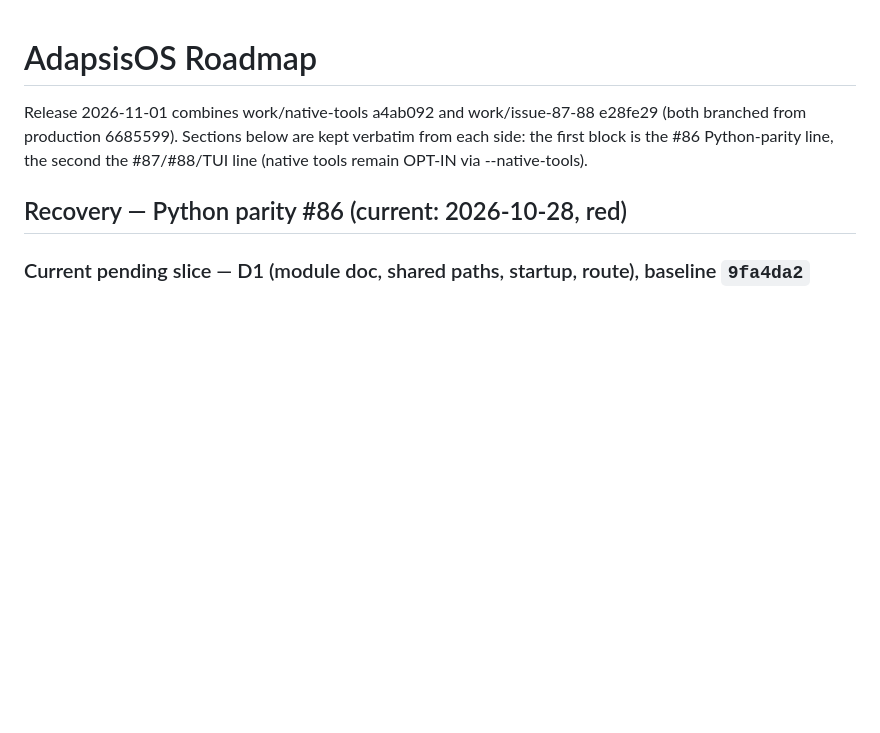
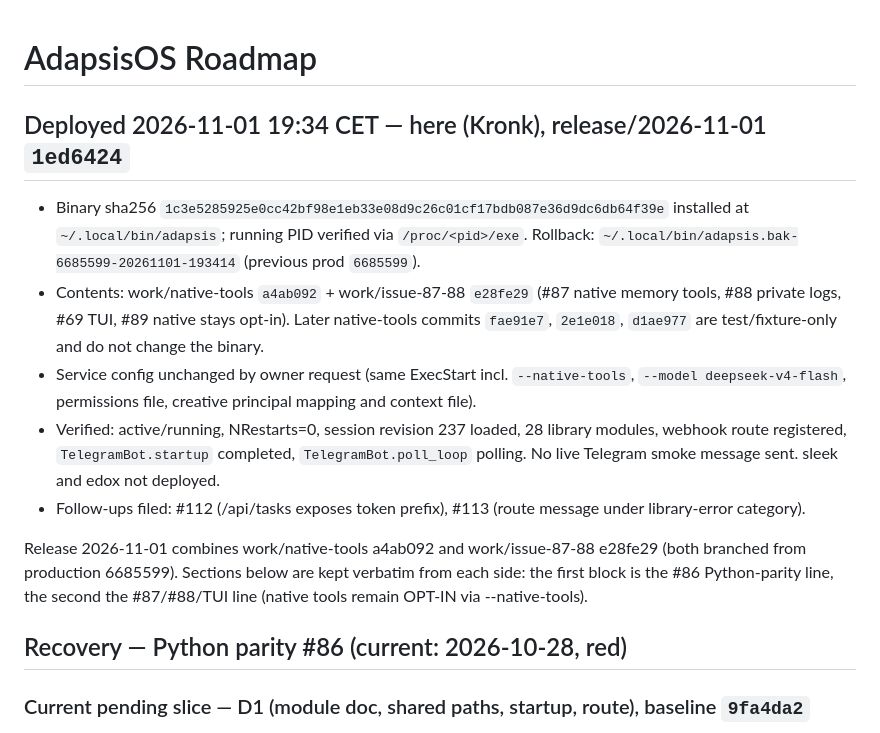
Before and after one commit to Marenz/adapsis, a Markdown page: ROADMAP.md, the part around the change. GitHub-like rendering; blank space fills up the shorter version.

Commit message:
Record 2026-11-01 deployment of release 1ed6424 here

```diff
--- a/ROADMAP.md
+++ b/ROADMAP.md
@@ -1,4 +1,21 @@
 # AdapsisOS Roadmap
+
+## Deployed 2026-11-01 19:34 CET — here (Kronk), release/2026-11-01 `1ed6424`
+
+- Binary sha256 `1c3e5285925e0cc42bf98e1eb33e08d9c26c01cf17bdb087e36d9dc6db64f39e`
+  installed at `~/.local/bin/adapsis`; running PID verified via `/proc/<pid>/exe`.
+  Rollback: `~/.local/bin/adapsis.bak-6685599-20261101-193414` (previous prod `6685599`).
+- Contents: work/native-tools `a4ab092` + work/issue-87-88 `e28fe29` (#87 native memory
+  tools, #88 private logs, #69 TUI, #89 native stays opt-in). Later native-tools commits
+  `fae91e7`, `2e1e018`, `d1ae977` are test/fixture-only and do not change the binary.
+- Service config unchanged by owner request (same ExecStart incl. `--native-tools`,
+  `--model deepseek-v4-flash`, permissions file, creative principal mapping and context file).
+- Verified: active/running, NRestarts=0, session revision 237 loaded, 28 library modules,
+  webhook route registered, `TelegramBot.startup` completed, `TelegramBot.poll_loop` polling.
+  No live Telegram smoke message sent. sleek and edox not deployed.
+- Follow-ups filed: #112 (/api/tasks exposes token prefix), #113 (route message under
+  library-error category).
+
 
 Release 2026-11-01 combines work/native-tools a4ab092 and work/issue-87-88 e28fe29
 (both branched from production 6685599). Sections below are kept verbatim from each
```
